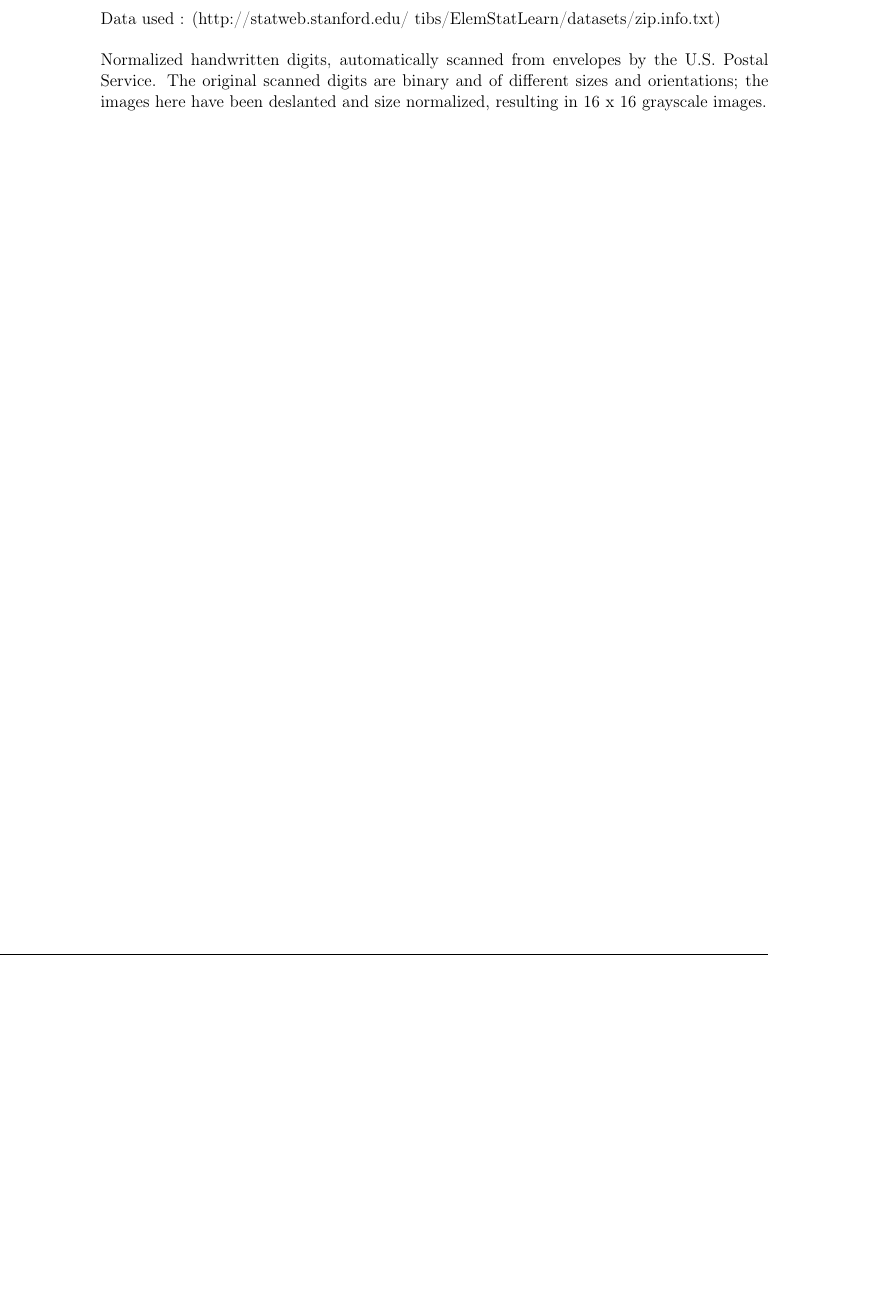
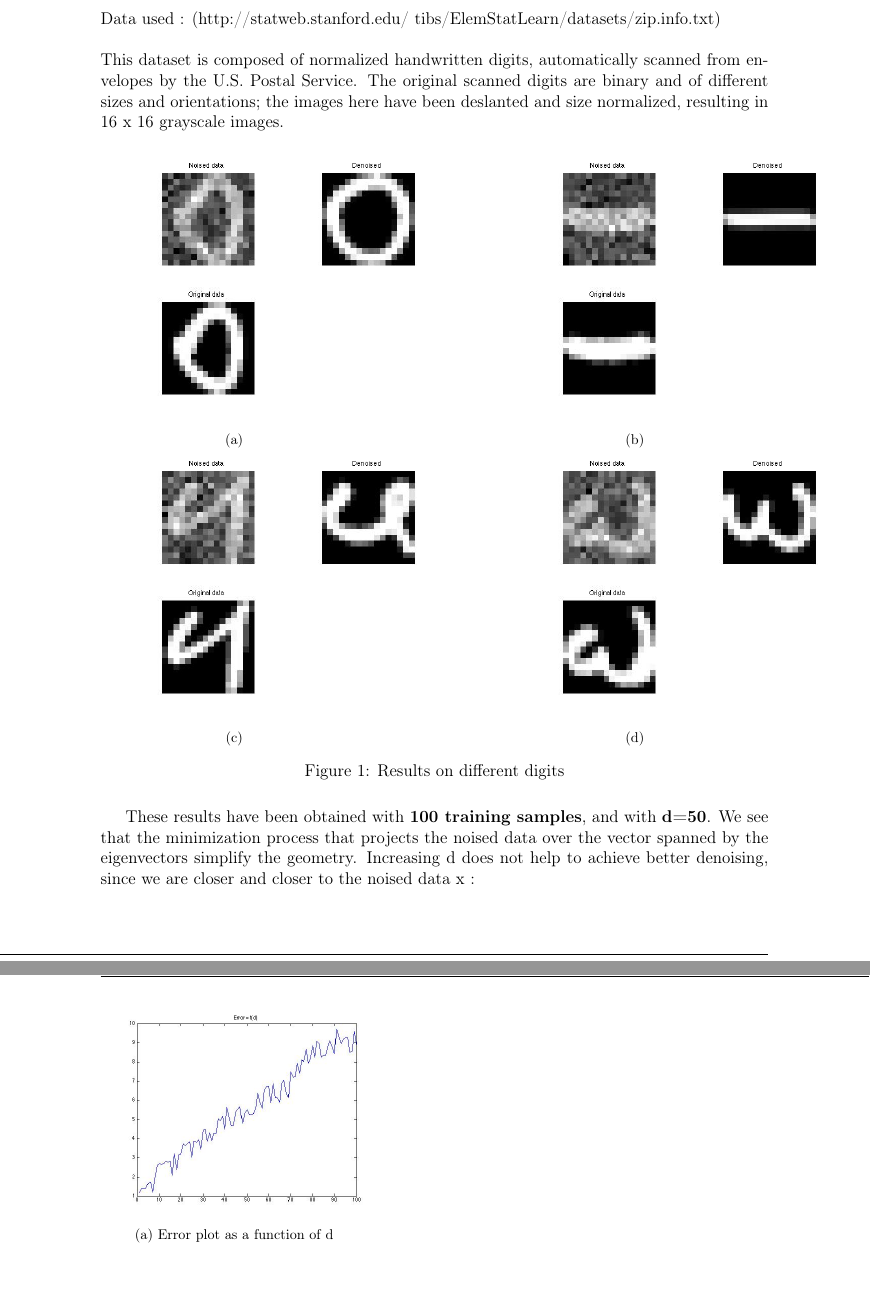
Before and after one commit to Khalife/KernelMethods, a LaTeX document (MVA_Kernel_Methods_HW2_Thibaud_Ehret_Sammy_Khalife.tex): part of page 4 of 4 before the commit and two parts of pages 4 and 5 of 5 after it, the two joined at a grey line, cut so that both start at the same text, the shorter picture padded with empty space. Compiled offline with pdfLaTeX.

Commit message:
newChanges

```diff
--- a/MVA_Kernel_Methods_HW2_Thibaud_Ehret_Sammy_Khalife.tex
+++ b/MVA_Kernel_Methods_HW2_Thibaud_Ehret_Sammy_Khalife.tex
@@ -148,9 +148,39 @@ $$y_{k+1}=y_{k}-H_{f}^{-1}(y_{k})\nabla y_{k}$$
 \section*{4)} Data used : (http://statweb.stanford.edu/~tibs/ElemStatLearn/datasets/zip.info.txt)
 ~\\
 ~\\
-Normalized handwritten digits, automatically scanned from envelopes by the U.S. Postal Service. The original
+This dataset is composed of normalized handwritten digits, automatically scanned from envelopes by the U.S. Postal Service. The original
 scanned digits are binary and of different sizes and orientations; the
 images  here have been deslanted and size normalized, resulting
 in 16 x 16 grayscale images.
 
+
+%\linewidth
+\begin{figure}[H]
+	\minipage{0.4\textwidth}
+	\includegraphics[width=9cm]{result0.jpg}
+	\subcaption{}\label{fig:awesome_image1}
+	\endminipage\hfill
+	\minipage{0.4\textwidth}
+	\includegraphics[width=9cm]{result1.jpg}
+	\subcaption{}\label{fig:awesome_image2}
+	\endminipage \\
+	\minipage{0.4\textwidth}
+	\includegraphics[width=9cm]{result2.jpg}
+	\subcaption{}\label{fig:awesome_image2}
+	\endminipage \hfill
+	\minipage{0.4\textwidth}
+	\includegraphics[width=9cm]{result3.jpg}
+	\subcaption{}\label{fig:awesome_image2}
+	\endminipage
+	\caption{Results on different digits}
+\end{figure}
+These results have been obtained with \textbf{100 training samples}, and with \textbf{d=50}. We see that the minimization process that projects the noised data over the vector spanned by the eigenvectors simplify the geometry. Increasing d does not help to achieve better denoising, since we  are closer and closer to the noised data x :
+
+\begin{figure}[H]
+	\minipage{0.4\textwidth}
+	\includegraphics[width=7cm]{plotError.jpg}
+	\subcaption{Error plot as a function of d}\label{fig:awesome_image1}
+	\endminipage\hfill
+\end{figure}
+
 \end{document}
```
Also changed, not shown: plotError.jpg (added), result0.jpg (added), result1.jpg (added), result2.jpg (added), result3.jpg (added), 4 other files.
